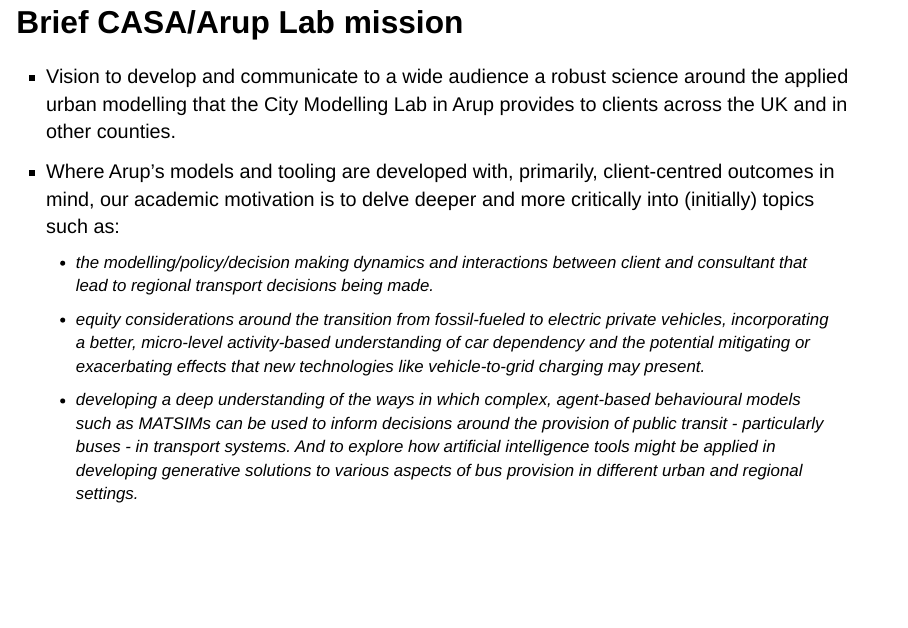
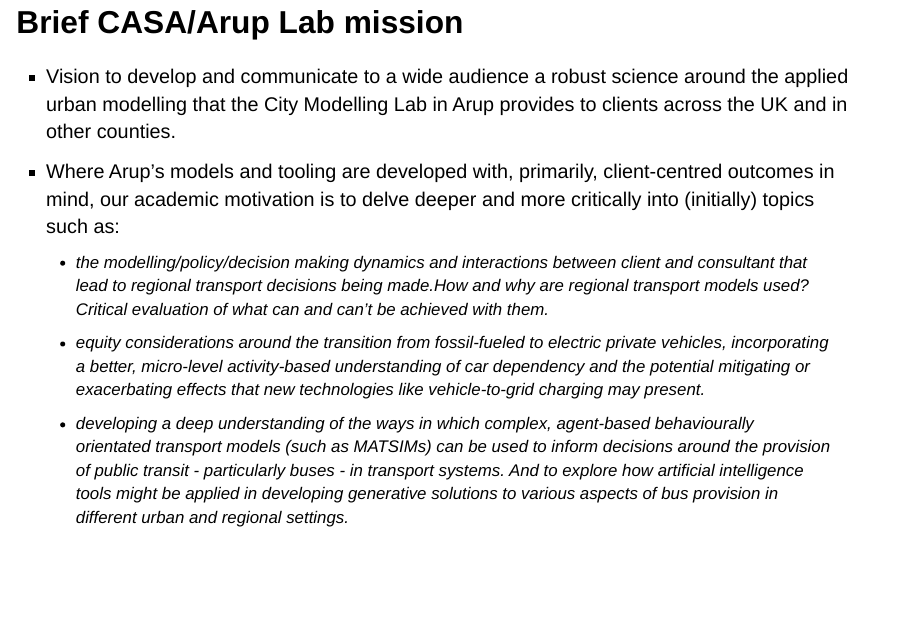
Before and after one commit to adamdennett/AUM2024, a Quarto document (AUM2024Presentation.qmd): page 4 of 24. Rendered offline with R 4.5, knitr and Pandoc in place of Quarto, with nearby package versions; drawn as Slidy slides in place of the format the file asks for.

Commit message:
more ad edits

```diff
--- a/AUM2024Presentation.qmd
+++ b/AUM2024Presentation.qmd
@@ -32,9 +32,9 @@
 
 -   Vision to develop and communicate to a wide audience a robust science around the applied urban modelling that the City Modelling Lab in Arup provides to clients across the UK and in other counties.
 -   Where Arup's models and tooling are developed with, primarily, client-centred outcomes in mind, our academic motivation is to delve deeper and more critically into (initially) topics such as:
-    -   the modelling/policy/decision making dynamics and interactions between client and consultant that lead to regional transport decisions being made.
+    -   the modelling/policy/decision making dynamics and interactions between client and consultant that lead to regional transport decisions being made.How and why are regional transport models used? Critical evaluation of what can and can't be achieved with them.
     -   equity considerations around the transition from fossil-fueled to electric private vehicles, incorporating a better, micro-level activity-based understanding of car dependency and the potential mitigating or exacerbating effects that new technologies like vehicle-to-grid charging may present.
-    -   developing a deep understanding of the ways in which complex, agent-based behavioural models such as MATSIMs can be used to inform decisions around the provision of public transit - particularly buses - in transport systems. And to explore how artificial intelligence tools might be applied in developing generative solutions to various aspects of bus provision in different urban and regional settings.
+    -   developing a deep understanding of the ways in which complex, agent-based behaviourally orientated transport models (such as MATSIMs) can be used to inform decisions around the provision of public transit - particularly buses - in transport systems. And to explore how artificial intelligence tools might be applied in developing generative solutions to various aspects of bus provision in different urban and regional settings.
 
 ## Claude: Pathways to SENZCAR
 
```
Also changed, not shown: AUM2024Presentation.html.
